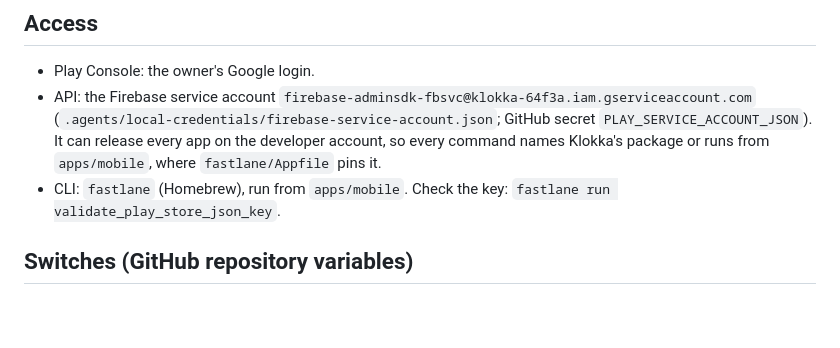
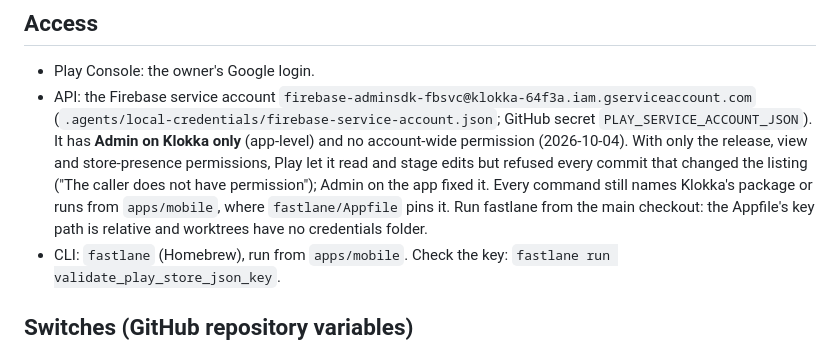
Before and after one commit to prasannjeet/klokka, a Markdown page: docs/PLAY_STORE.md, the part around the change. Rendered like a GitHub page; blank space fills up the shorter version.

Commit message:
CHQ-153: PLAY_STORE.md: the service account needs Admin on Klokka for listing commits; run fastlane from the main checkout

```diff
--- a/docs/PLAY_STORE.md
+++ b/docs/PLAY_STORE.md
@@ -7,9 +7,12 @@ account. The plan and its status: `docs/superpowers/plans/2026-10-04-google-play
 
 - Play Console: the owner's Google login.
 - API: the Firebase service account `firebase-adminsdk-fbsvc@klokka-64f3a.iam.gserviceaccount.com`
-  (`.agents/local-credentials/firebase-service-account.json`; GitHub secret `PLAY_SERVICE_ACCOUNT_JSON`). It can
-  release every app on the developer account, so every command names Klokka's package or runs from `apps/mobile`,
-  where `fastlane/Appfile` pins it.
+  (`.agents/local-credentials/firebase-service-account.json`; GitHub secret `PLAY_SERVICE_ACCOUNT_JSON`). It has
+  **Admin on Klokka only** (app-level) and no account-wide permission (2026-10-04). With only the release, view and
+  store-presence permissions, Play let it read and stage edits but refused every commit that changed the listing
+  ("The caller does not have permission"); Admin on the app fixed it. Every command still names Klokka's package or
+  runs from `apps/mobile`, where `fastlane/Appfile` pins it. Run fastlane from the main checkout: the Appfile's key
+  path is relative and worktrees have no credentials folder.
 - CLI: `fastlane` (Homebrew), run from `apps/mobile`. Check the key: `fastlane run validate_play_store_json_key`.
 
 ## Switches (GitHub repository variables)
```
